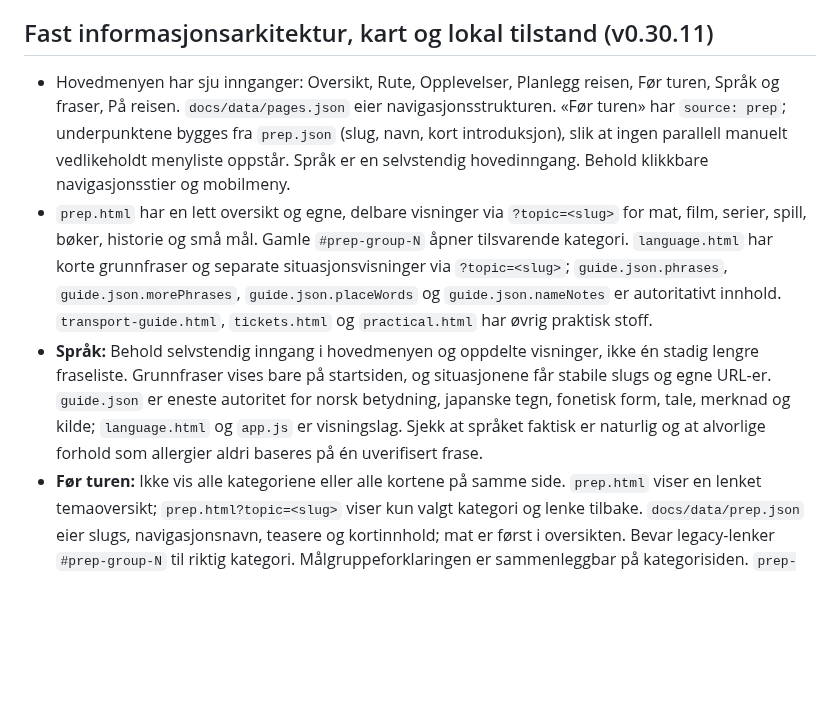
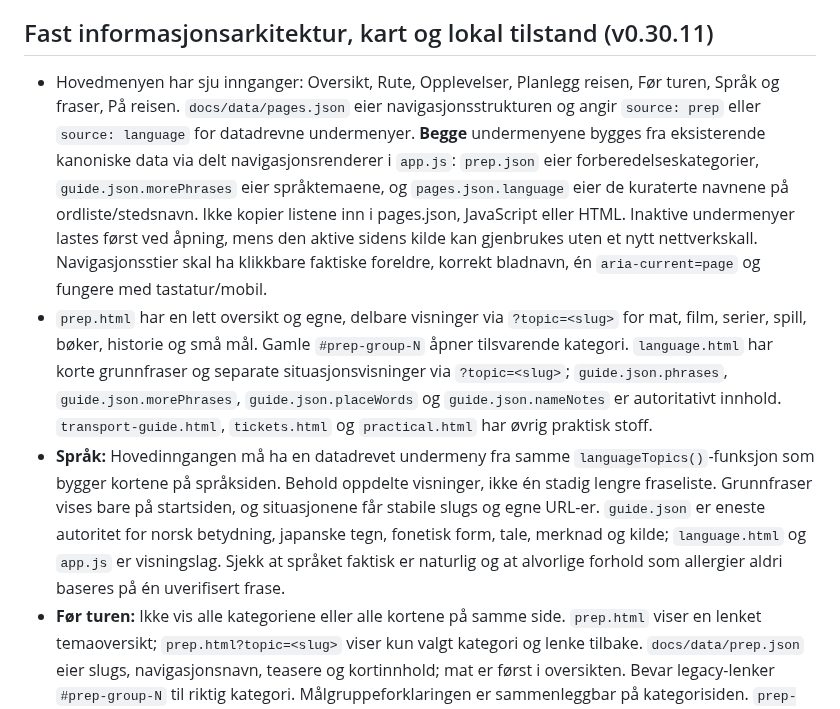
Before and after one commit to MKarthum/japan-2027, a Markdown page: AGENTS.md, the part around the change. GitHub-like rendering; blank space fills up the shorter version.

Commit message:
Protect data-owned menus, lazy loading and navigation hierarchy

```diff
--- a/AGENTS.md
+++ b/AGENTS.md
@@ -26,9 +26,9 @@ Siden skal være en familievennlig reiseplan som er lett å forstå uten forkunn
 
 ## Fast informasjonsarkitektur, kart og lokal tilstand (v0.30.11)
 
-- Hovedmenyen har sju innganger: Oversikt, Rute, Opplevelser, Planlegg reisen, Før turen, Språk og fraser, På reisen. `docs/data/pages.json` eier navigasjonsstrukturen. «Før turen» har `source: prep`; underpunktene bygges fra `prep.json` (slug, navn, kort introduksjon), slik at ingen parallell manuelt vedlikeholdt menyliste oppstår. Språk er en selvstendig hovedinngang. Behold klikkbare navigasjonsstier og mobilmeny.
+- Hovedmenyen har sju innganger: Oversikt, Rute, Opplevelser, Planlegg reisen, Før turen, Språk og fraser, På reisen. `docs/data/pages.json` eier navigasjonsstrukturen og angir `source: prep` eller `source: language` for datadrevne undermenyer. **Begge** undermenyene bygges fra eksisterende kanoniske data via delt navigasjonsrenderer i `app.js`: `prep.json` eier forberedelseskategorier, `guide.json.morePhrases` eier språktemaene, og `pages.json.language` eier de kuraterte navnene på ordliste/stedsnavn. Ikke kopier listene inn i pages.json, JavaScript eller HTML. Inaktive undermenyer lastes først ved åpning, mens den aktive sidens kilde kan gjenbrukes uten et nytt nettverkskall. Navigasjonsstier skal ha klikkbare faktiske foreldre, korrekt bladnavn, én `aria-current=page` og fungere med tastatur/mobil.
 - `prep.html` har en lett oversikt og egne, delbare visninger via `?topic=<slug>` for mat, film, serier, spill, bøker, historie og små mål. Gamle `#prep-group-N` åpner tilsvarende kategori. `language.html` har korte grunnfraser og separate situasjonsvisninger via `?topic=<slug>`; `guide.json.phrases`, `guide.json.morePhrases`, `guide.json.placeWords` og `guide.json.nameNotes` er autoritativt innhold. `transport-guide.html`, `tickets.html` og `practical.html` har øvrig praktisk stoff.
-- **Språk:** Behold selvstendig inngang i hovedmenyen og oppdelte visninger, ikke én stadig lengre fraseliste. Grunnfraser vises bare på startsiden, og situasjonene får stabile slugs og egne URL-er. `guide.json` er eneste autoritet for norsk betydning, japanske tegn, fonetisk form, tale, merknad og kilde; `language.html` og `app.js` er visningslag. Sjekk at språket faktisk er naturlig og at alvorlige forhold som allergier aldri baseres på én uverifisert frase.
+- **Språk:** Hovedinngangen må ha en datadrevet undermeny fra samme `languageTopics()`-funksjon som bygger kortene på språksiden. Behold oppdelte visninger, ikke én stadig lengre fraseliste. Grunnfraser vises bare på startsiden, og situasjonene får stabile slugs og egne URL-er. `guide.json` er eneste autoritet for norsk betydning, japanske tegn, fonetisk form, tale, merknad og kilde; `language.html` og `app.js` er visningslag. Sjekk at språket faktisk er naturlig og at alvorlige forhold som allergier aldri baseres på én uverifisert frase.
 - **Før turen:** Ikke vis alle kategoriene eller alle kortene på samme side. `prep.html` viser en lenket temaoversikt; `prep.html?topic=<slug>` viser kun valgt kategori og lenke tilbake. `docs/data/prep.json` eier slugs, navigasjonsnavn, teasere og kortinnhold; mat er først i oversikten. Bevar legacy-lenker `#prep-group-N` til riktig kategori. Målgruppeforklaringen er sammenleggbar på kategorisiden. `prep-item.html` lenker tilbake til riktig kategori.
 - ALLE kartfestede objekter i steder, mat og overnatting skal være tilgjengelige på ALLE kart. Verken avstand, zoom eller `showOnRouteMap` skal fjerne dem fra datasettet. Kartutsnittet avgjør bare hva man ser. Manglende koordinater må ikke gjettetildeles; områdepunkter er orientering, ikke eksakte besøksadresser.
 - Opplevelser, Mat, Overnatting og Knutepunkter starter alle som aktive. Samme kategorilag gjelder på rute- og detaljkart, og lagres i nettleseren under `japan-2027-map-layers-v1` via `docs/assets/map-shared.js`. Samme ikoner, markørfarger og kompakte popup skal brukes. Popup for steder/restauranter/hoteller/rutestopp skal ha DIREKTE lenke til respektive side. Reiseetapper/stasjoner skal ha presis lenke til oppdatert detaljfelt under rutekartet.
```
